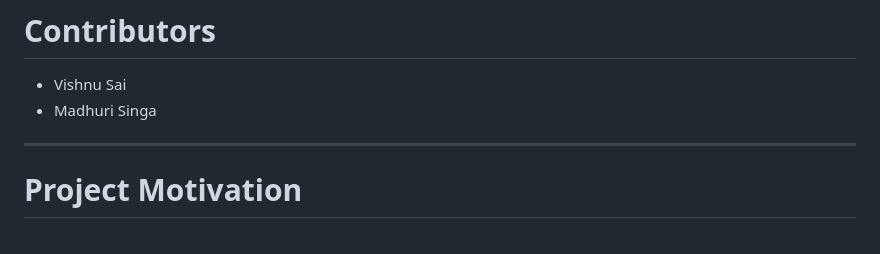
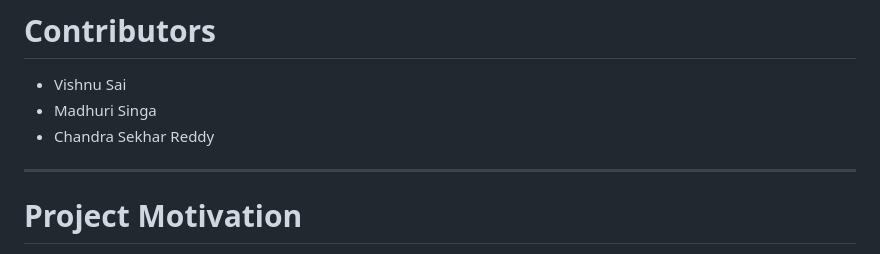
Before and after one commit to MadhuriSinga/CSE_2022-2026_Batch-A01, a Markdown page: README.md, the part around the change. GitHub-like rendering.

Commit message:
Add Chandra Sekhar Reddy to contributors list

```diff
--- a/README.md
+++ b/README.md
@@ -163,6 +163,7 @@ http://localhost:5000
 
 * Vishnu Sai
 * Madhuri Singa
+* Chandra Sekhar Reddy
 
 ---
 
```
